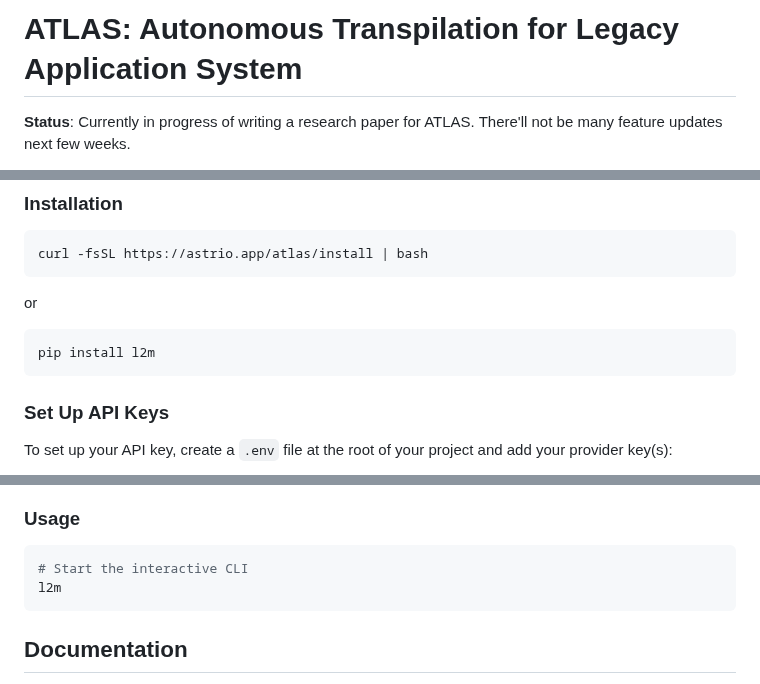
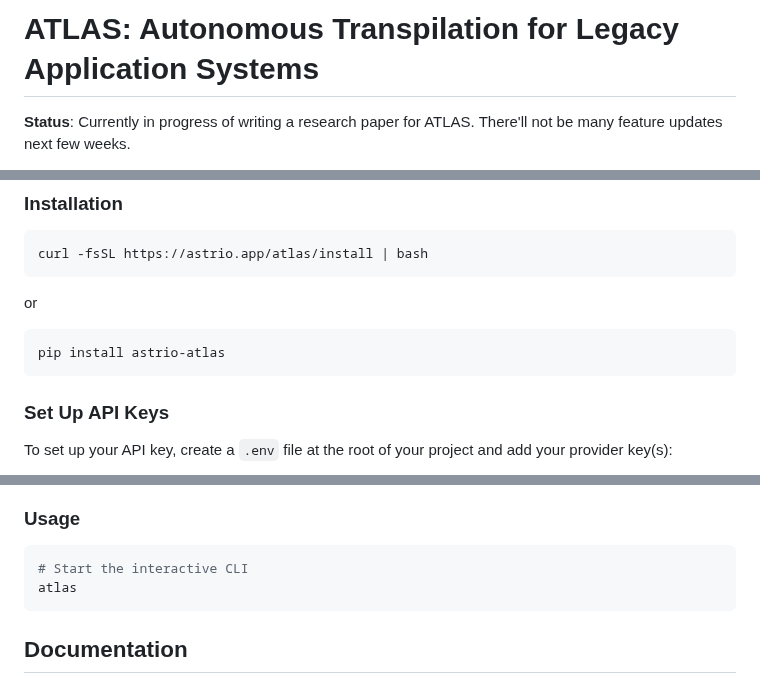
Before and after one commit to astrio-ai/l2m, a Markdown page: README.md, 3 parts joined by grey strips. GitHub-like rendering.

````diff
--- a/README.md
+++ b/README.md
@@ -1,4 +1,4 @@
-# ATLAS: Autonomous Transpilation for Legacy Application System
+# ATLAS: Autonomous Transpilation for Legacy Application Systems
 **Status**: Currently in progress of writing a research paper for ATLAS. There'll not be many feature updates next few weeks.
 
 <div align="left">
@@ -42,7 +42,7 @@ curl -fsSL https://astrio.app/atlas/install | bash
 or
 
 ```bash
-pip install l2m
+pip install astrio-atlas
 ```
 
 ### Set Up API Keys
@@ -71,7 +71,7 @@ cp .env.example .env
 
 ```bash
 # Start the interactive CLI
-l2m
+atlas
 ```
 
 ## Documentation
````
Also changed, not shown: other parts of README.md (+1 -1 lines).
